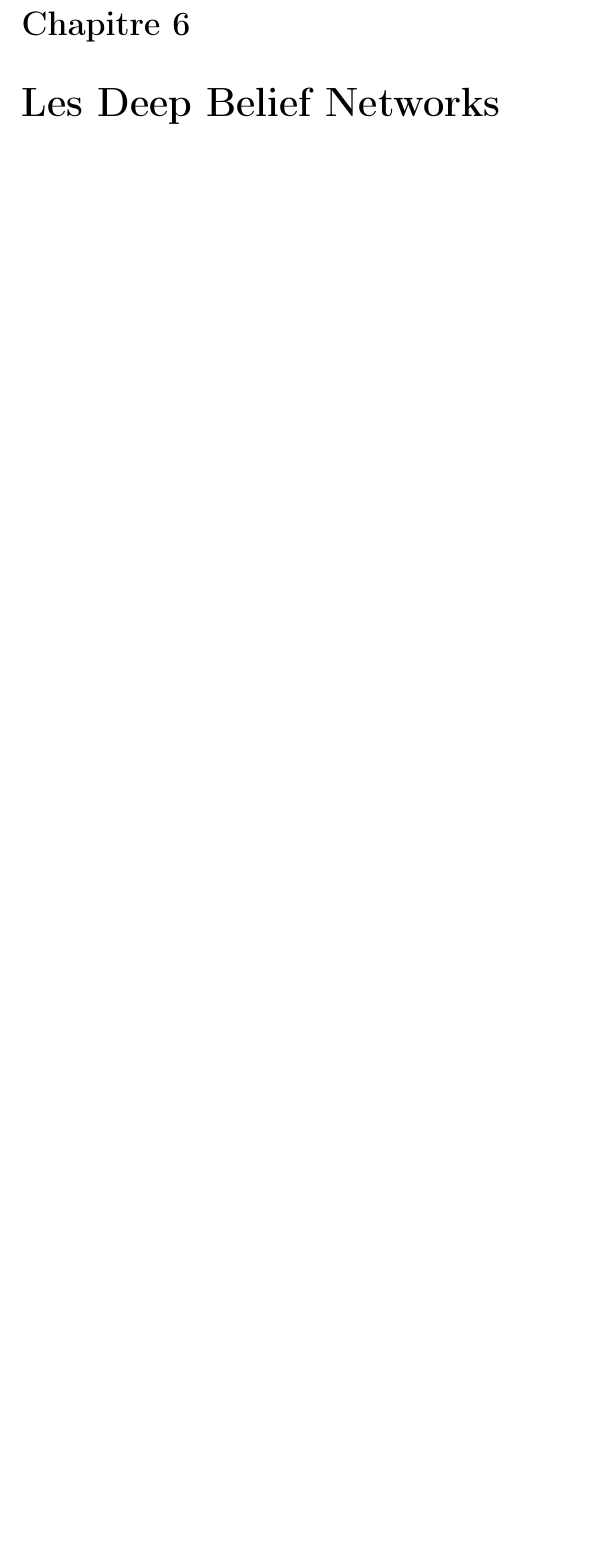
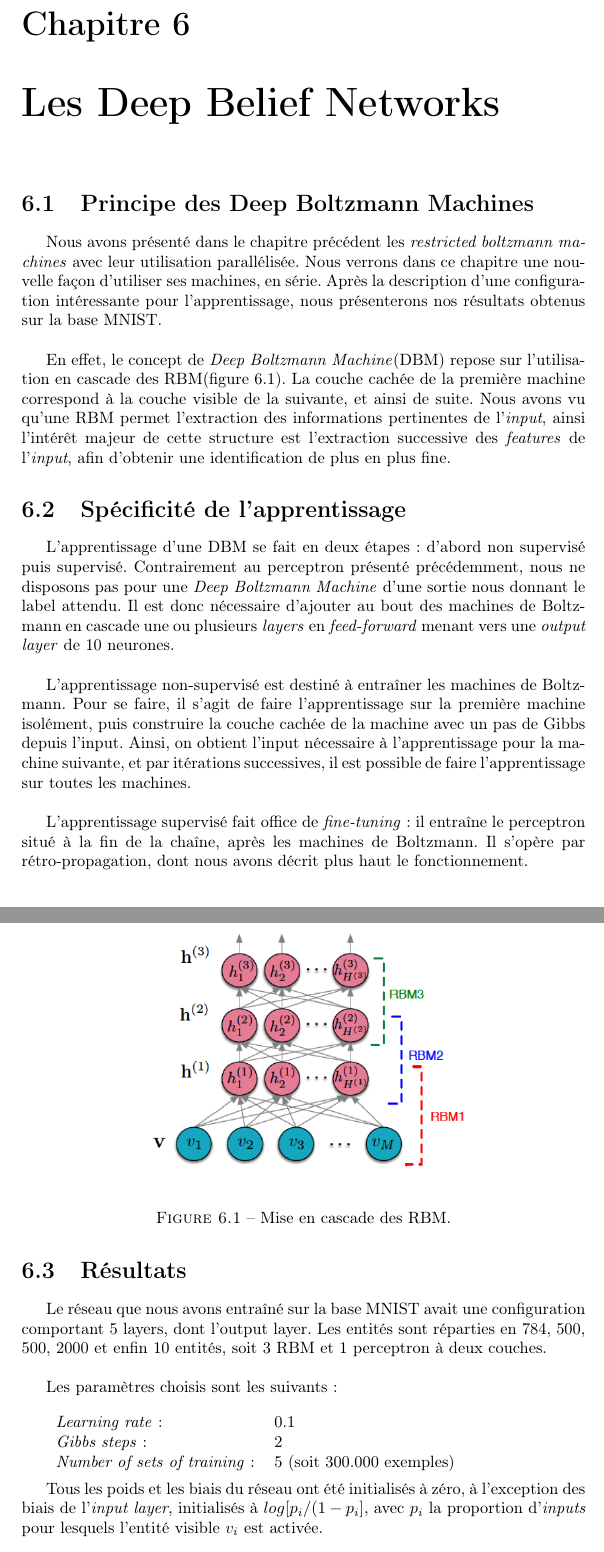
Before and after one commit to fTrestour/HAL9000Report, a LaTeX document (Rapport.tex): part of page 20 of 27 before the commit and two parts of pages 21 and 22 of 30 after it, the two joined at a grey line, cut so that both start at the same text, the shorter picture padded with empty space. Compiled offline with pdfLaTeX.

Commit message:
added DBM part

```diff
--- a/Rapport.tex
+++ b/Rapport.tex
@@ -568,3 +568,44 @@ Hinton propose d'ailleurs de ne faire qu'un seul pas de Gibbs.
         \chapter{Les Deep Belief Networks}
 
 
+	\section{Principe des Deep Boltzmann Machines}
+
+		Nous avons présenté dans le chapitre précédent les \textit{restricted boltzmann machines} avec leur utilisation parallélisée.
+		Nous verrons dans ce chapitre une nouvelle façon d'utiliser ses machines, en série. Après la description d'une configuration intéressante pour l'apprentissage, nous présenterons nos résultats obtenus sur la base MNIST.\\
+
+
+		En effet, le concept de \textit{Deep Boltzmann Machine}(DBM) repose sur l'utilisation en cascade des RBM(figure 6.1). La couche cachée de la première machine correspond à la couche visible de la suivante, et ainsi de suite. Nous avons vu qu'une RBM permet l'extraction des informations pertinentes de l'\textit{input}, ainsi l'intérêt majeur de cette structure est l'extraction successive des \textit{features} de l'\textit{input}, afin d'obtenir une identification de plus en plus fine.
+
+                \begin{figure}
+                    \begin{center}
+                        \includegraphics[width=200px]{Images/DBN.png}
+                    \end{center}
+                    \caption{Mise en cascade des RBM.}
+                \end{figure}
+
+
+	\section{Spécificité de l'apprentissage}
+
+
+		L'apprentissage d'une DBM se fait en deux étapes: d'abord non supervisé puis supervisé.
+		Contrairement au perceptron présenté précédemment, nous ne disposons pas pour une \textit{Deep Boltzmann Machine} d'une sortie nous donnant le label attendu. Il est donc nécessaire d'ajouter au bout des machines de 					Boltzmann en cascade une ou plusieurs\textit{ layers} en \textit{feed-forward} menant vers une \textit{output layer} de 10 neurones.\\
+
+L'apprentissage non-supervisé est destiné à entraîner les machines de Boltzmann. Pour se faire, il s'agit de faire l'apprentissage sur la première machine isolément, puis construire la couche cachée de la machine avec un pas de Gibbs depuis l'input. Ainsi, on obtient l'input nécessaire à l'apprentissage pour la machine suivante, et par itérations successives, il est possible de faire l'apprentissage sur toutes les machines.\\
+
+L'apprentissage supervisé fait office de \textit{fine-tuning}: il entraîne le perceptron situé à la fin de la chaîne, après les machines de Boltzmann. Il s'opère par rétro-propagation, dont nous avons décrit plus haut le fonctionnement.
+
+
+		\section{Résultats}
+
+
+Le réseau que nous avons entraîné sur la base MNIST avait une configuration comportant 5 layers, dont l'output layer. Les entités sont réparties en 784, 500, 500, 2000 et enfin 10 entités, soit 3 RBM et 1 perceptron à deux couches.\\
+
+Les paramètres choisis sont les suivants:\\
+
+\begin{tabular}{ll}
+   \textit{Learning rate}: &0.1\\
+	\textit{Gibbs steps}: & 2\\
+	\textit{Number of sets of training}:& 5 (soit 300.000 exemples)\\
+\end{tabular}\\
+
+Tous les poids et les biais du réseau ont été initialisés à zéro, à l'exception des biais de l'\textit{input layer}, initialisés à \begin{math}log[p_{i}/(1 - p_{i}]\end{math}, avec \begin{math}p_{i}\end{math} la proportion d'\textit{inputs} pour lesquels l'entité visible \begin{math}v_{i}\end{math} est activée.\\
```
Also changed, not shown: Rapport.pdf, Rapport.tex (13 more changed lines), 5 other files.
